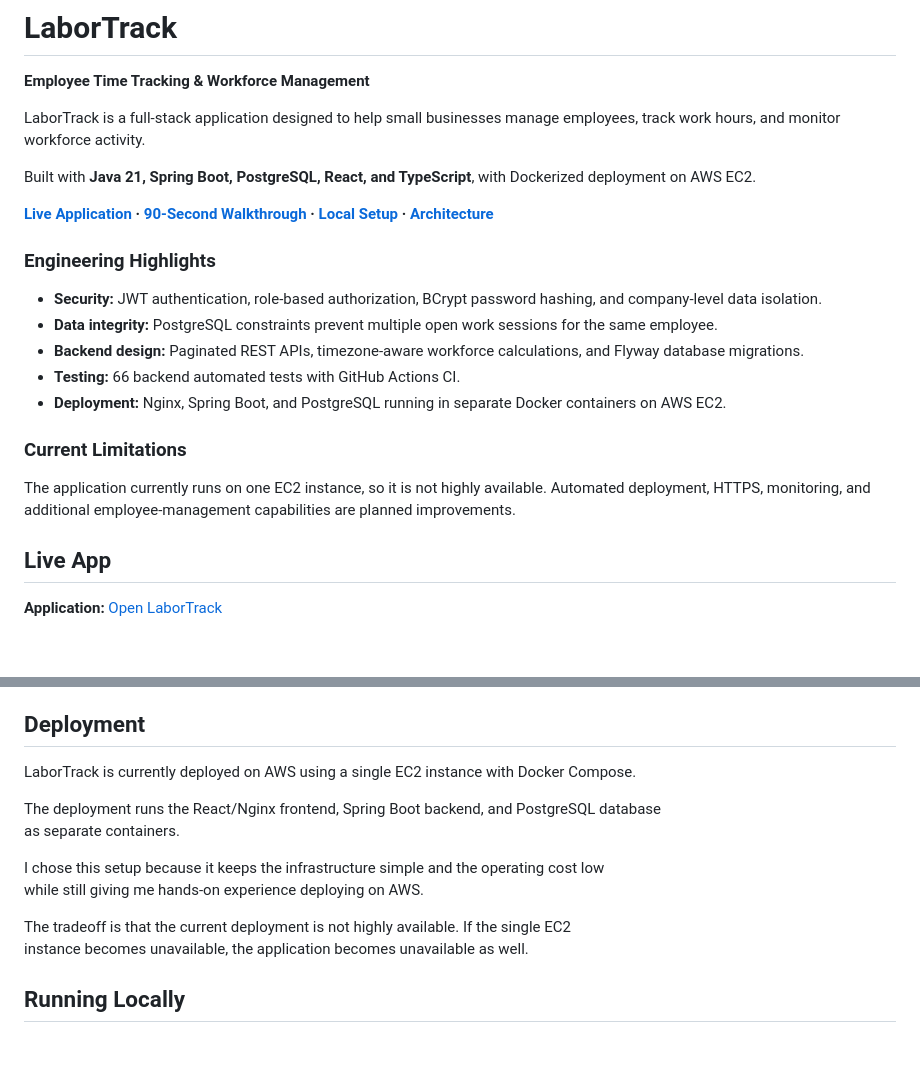
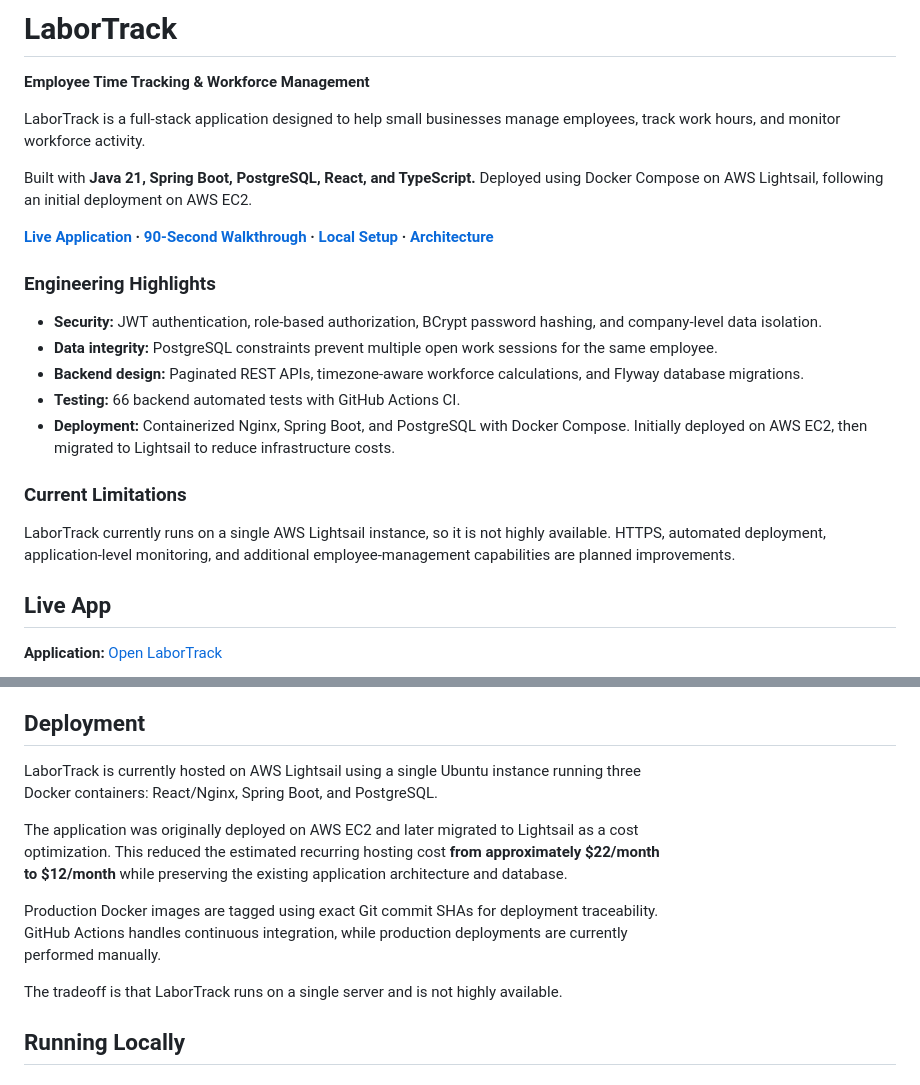
Before and after one commit to Kratus15/labortrack, a Markdown page: README.md, 2 parts joined by grey strips. Drawn GitHub-style; blank space fills up the shorter version.

```diff
--- a/README.md
+++ b/README.md
@@ -4,7 +4,7 @@
 
 LaborTrack is a full-stack application designed to help small businesses manage employees, track work hours, and monitor workforce activity.
 
-Built with **Java 21, Spring Boot, PostgreSQL, React, and TypeScript**, with Dockerized deployment on AWS EC2.
+Built with **Java 21, Spring Boot, PostgreSQL, React, and TypeScript.** Deployed using Docker Compose on AWS Lightsail, following an initial deployment on AWS EC2.
 
 **[Live Application](#live-app) · [90-Second Walkthrough](#90-second-demo) · [Local Setup](#running-locally) · [Architecture](#architecture)**
 
@@ -14,11 +14,11 @@ Built with **Java 21, Spring Boot, PostgreSQL, React, and TypeScript**, with Doc
 - **Data integrity:** PostgreSQL constraints prevent multiple open work sessions for the same employee.
 - **Backend design:** Paginated REST APIs, timezone-aware workforce calculations, and Flyway database migrations.
 - **Testing:** 66 backend automated tests with GitHub Actions CI.
-- **Deployment:** Nginx, Spring Boot, and PostgreSQL running in separate Docker containers on AWS EC2.
+- **Deployment:** Containerized Nginx, Spring Boot, and PostgreSQL with Docker Compose. Initially deployed on AWS EC2, then migrated to Lightsail to reduce infrastructure costs.
 
 ### Current Limitations
 
-The application currently runs on one EC2 instance, so it is not highly available. Automated deployment, HTTPS, monitoring, and additional employee-management capabilities are planned improvements.
+LaborTrack currently runs on a single AWS Lightsail instance, so it is not highly available. HTTPS, automated deployment, application-level monitoring, and additional employee-management capabilities are planned improvements.
 
 ## Live App
 
@@ -327,16 +350,18 @@ The CI pipeline:
 
 ## Deployment
 
-LaborTrack is currently deployed on AWS using a single EC2 instance with Docker Compose.
+LaborTrack is currently hosted on AWS Lightsail using a single Ubuntu instance running three<br>
+Docker containers: React/Nginx, Spring Boot, and PostgreSQL.
 
-The deployment runs the React/Nginx frontend, Spring Boot backend, and PostgreSQL database<br>
-as separate containers.
+The application was originally deployed on AWS EC2 and later migrated to Lightsail as a cost<br>
+optimization. This reduced the estimated recurring hosting cost **from approximately $22/month<br>
+to $12/month** while preserving the existing application architecture and database.
 
-I chose this setup because it keeps the infrastructure simple and the operating cost low<br>
-while still giving me hands-on experience deploying on AWS.
+Production Docker images are tagged using exact Git commit SHAs for deployment traceability.<br>
+GitHub Actions handles continuous integration, while production deployments are currently<br>
+performed manually.
 
-The tradeoff is that the current deployment is not highly available. If the single EC2<br>
-instance becomes unavailable, the application becomes unavailable as well.
+The tradeoff is that LaborTrack runs on a single server and is not highly available.
 
 ## Running Locally
 
```
Also changed, not shown: other parts of README.md (+43 -20 lines).
